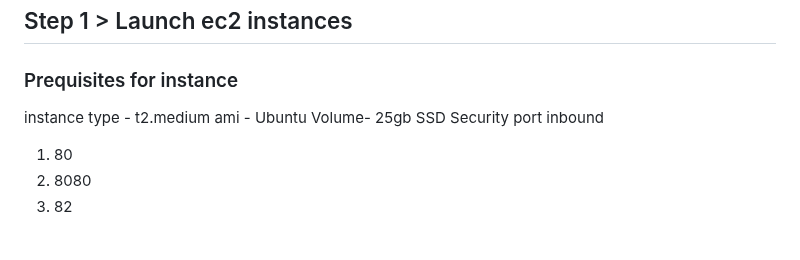
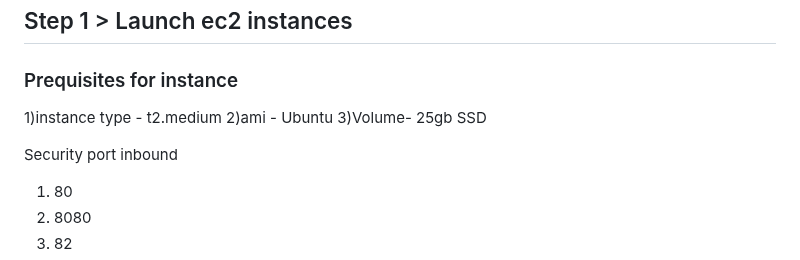
Before and after one commit to aniket101010/go-backend, a Markdown page: README.md, the part around the change. Drawn GitHub-style; blank space fills up the shorter version.

```diff
--- a/README.md
+++ b/README.md
@@ -2,9 +2,10 @@
 ## Project workflow
 ## Step 1 > Launch ec2 instances
 ### Prequisites for instance
-instance type - t2.medium
-ami - Ubuntu
-Volume- 25gb SSD
+1)instance type - t2.medium
+2)ami - Ubuntu
+3)Volume- 25gb SSD
+
 Security port inbound
 1) 80
 2) 8080
```
